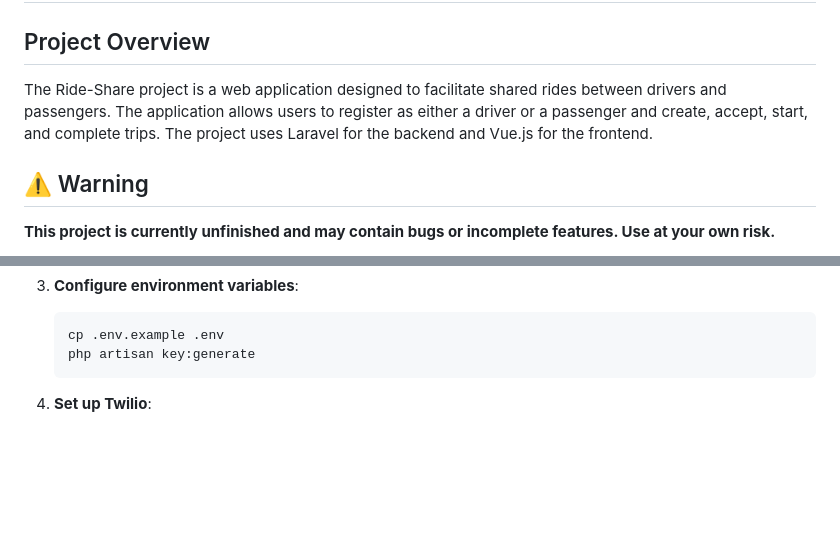
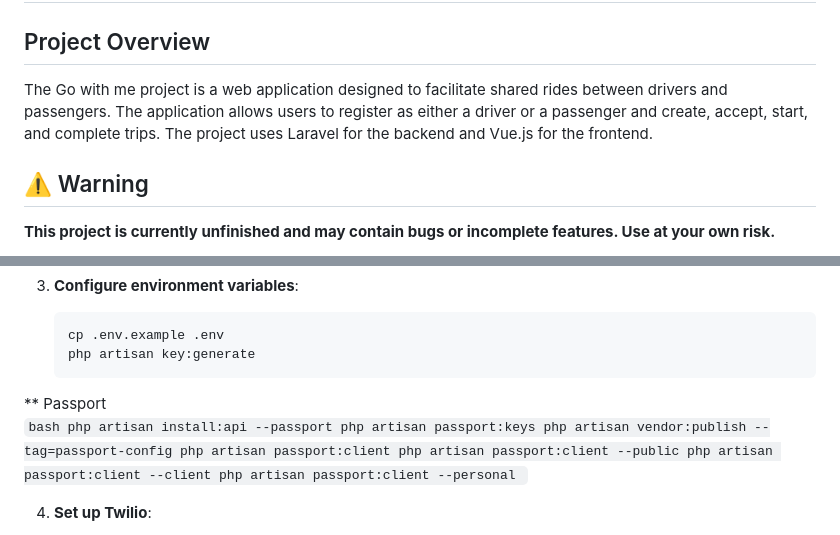
Before and after one commit to thanasaksrisuwan/go-with-me, a Markdown page: README.md, 2 parts joined by grey strips. GitHub-like rendering; blank space fills up the shorter version.

````diff
--- a/README.md
+++ b/README.md
@@ -2,7 +2,7 @@
 
 ## Project Overview
 
-The Ride-Share project is a web application designed to facilitate shared rides between drivers and passengers. The application allows users to register as either a driver or a passenger and create, accept, start, and complete trips. The project uses Laravel for the backend and Vue.js for the frontend.
+The Go with me project is a web application designed to facilitate shared rides between drivers and passengers. The application allows users to register as either a driver or a passenger and create, accept, start, and complete trips. The project uses Laravel for the backend and Vue.js for the frontend.
 
 ## ⚠️ Warning
 
@@ -79,6 +79,16 @@ The Ride-Share project is a web application designed to facilitate shared rides
     cp .env.example .env
     php artisan key:generate
     ```
+  ** Passport
+    ```bash
+    php artisan install:api --passport
+    php artisan passport:keys
+    php artisan vendor:publish --tag=passport-config
+    php artisan passport:client
+    php artisan passport:client --public
+    php artisan passport:client --client
+    php artisan passport:client --personal
+    ```
 
 4. **Set up Twilio**:
     - Sign up for a Twilio account and get your Twilio credentials (Account SID, Auth Token, and Phone Number).
````
